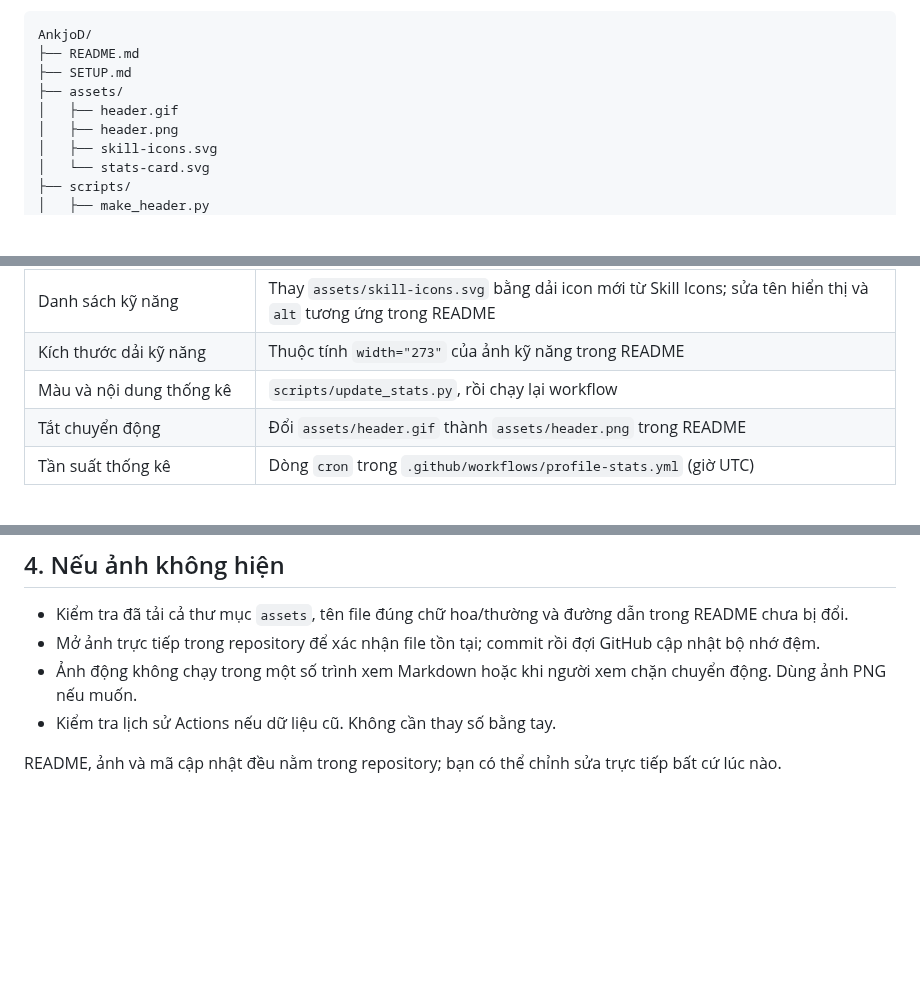
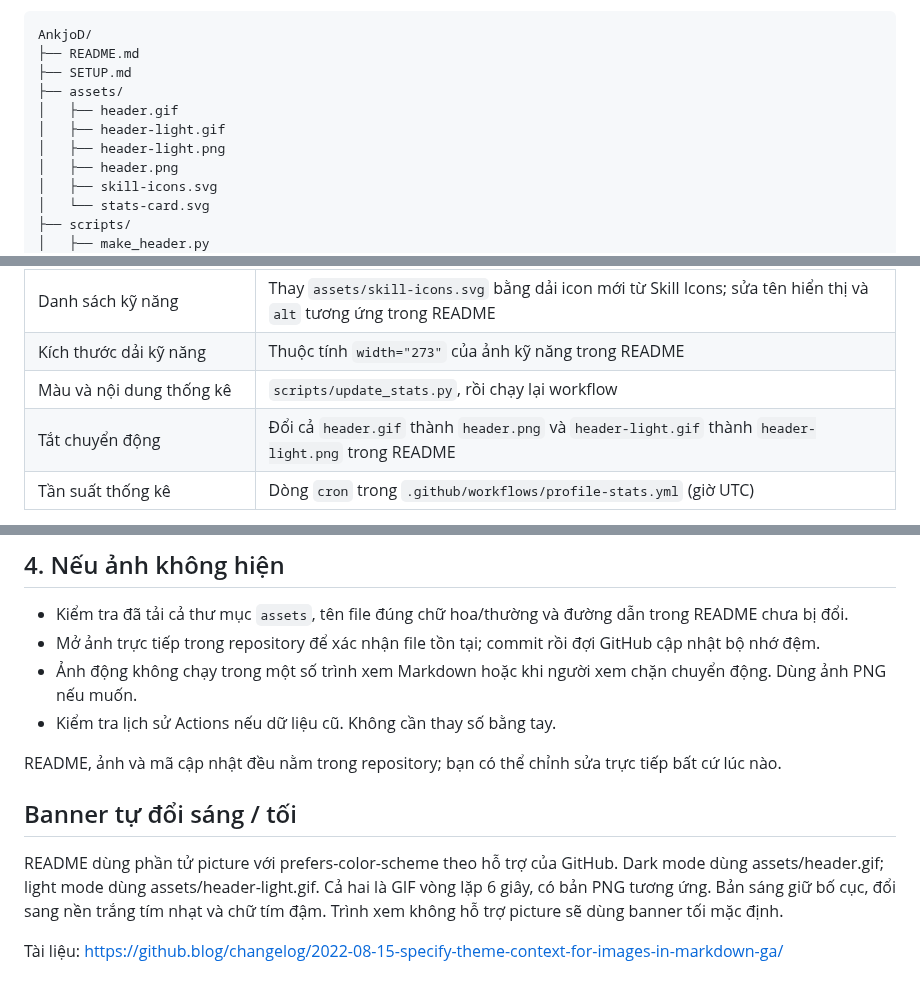
Before and after one commit to AnkjoD/AnkjoD, a Markdown page: SETUP.md, 3 parts joined by grey strips. Drawn GitHub-style; blank space fills up the shorter version.

Commit message:
Adapt animated banner to GitHub light and dark themes

```diff
--- a/SETUP.md
+++ b/SETUP.md
@@ -14,6 +14,8 @@ AnkjoD/
 ├── SETUP.md
 ├── assets/
 │   ├── header.gif
+│   ├── header-light.gif
+│   ├── header-light.png
 │   ├── header.png
 │   ├── skill-icons.svg
 │   └── stats-card.svg
@@ -52,7 +54,7 @@ Thẻ đếm: kho công khai sở hữu (kể cả fork), sao và lượt fork t
 | Danh sách kỹ năng | Thay `assets/skill-icons.svg` bằng dải icon mới từ Skill Icons; sửa tên hiển thị và `alt` tương ứng trong README |
 | Kích thước dải kỹ năng | Thuộc tính `width="273"` của ảnh kỹ năng trong README |
 | Màu và nội dung thống kê | `scripts/update_stats.py`, rồi chạy lại workflow |
-| Tắt chuyển động | Đổi `assets/header.gif` thành `assets/header.png` trong README |
+| Tắt chuyển động | Đổi cả `header.gif` thành `header.png` và `header-light.gif` thành `header-light.png` trong README |
 | Tần suất thống kê | Dòng `cron` trong `.github/workflows/profile-stats.yml` (giờ UTC) |
 
 Bảng màu: nền `#0b0910`, bề mặt `#100d18`, tím `#c3a5ee`, hồng `#eab4c8`, chữ `#eee7f5`. GitHub không cho README đổi nền toàn trang; màu này nằm trong các ảnh và thẻ, vẫn dùng được với theme sáng.
@@ -86,3 +88,13 @@ python scripts/update_stats.py
 - Kiểm tra lịch sử Actions nếu dữ liệu cũ. Không cần thay số bằng tay.
 
 README, ảnh và mã cập nhật đều nằm trong repository; bạn có thể chỉnh sửa trực tiếp bất cứ lúc nào.
+
+
+
+
+
+## Banner tự đổi sáng / tối
+
+README dùng phần tử picture với prefers-color-scheme theo hỗ trợ của GitHub. Dark mode dùng assets/header.gif; light mode dùng assets/header-light.gif. Cả hai là GIF vòng lặp 6 giây, có bản PNG tương ứng. Bản sáng giữ bố cục, đổi sang nền trắng tím nhạt và chữ tím đậm. Trình xem không hỗ trợ picture sẽ dùng banner tối mặc định.
+
+Tài liệu: https://github.blog/changelog/2022-08-15-specify-theme-context-for-images-in-markdown-ga/
```
Also changed, not shown: README.md (+5 -1 lines), assets/header-light.gif (added), assets/header-light.png (added), 1 other file.
